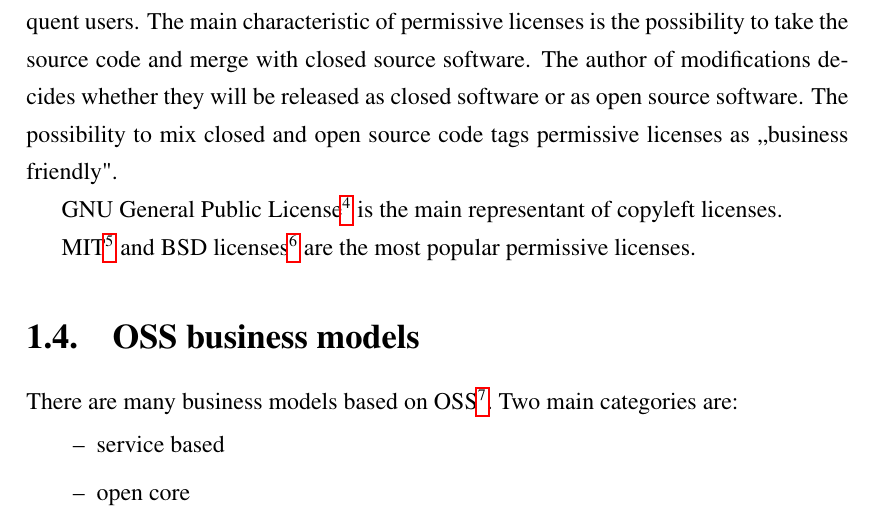
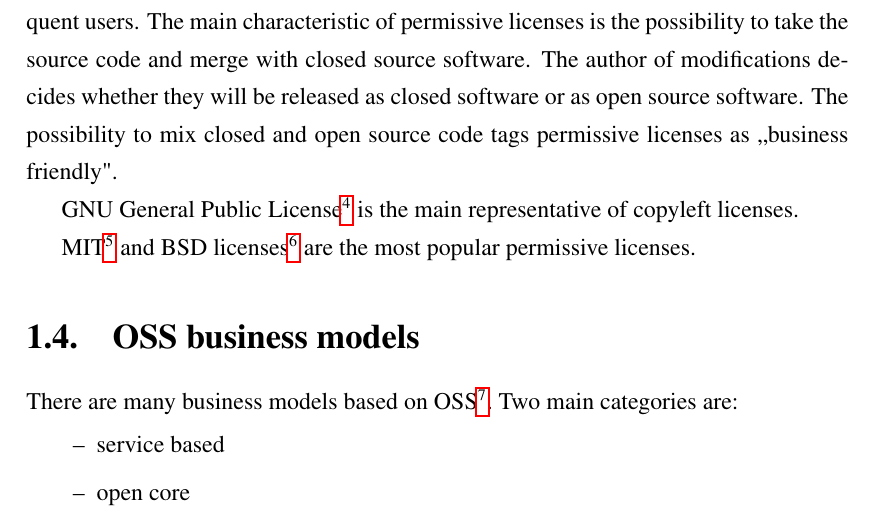
Before and after one commit to hernad/FIT_ENG, a LaTeX thesis (seminarski/OSS_BiH.tex): part of page 5 of 15, cut so that both start at the same text. The pictures show the PDF file seminarski/OSS_BiH.pdf that the author committed with the source.

Commit message:
0.9.6 seminar,
prezentacija update 1.0.0

```diff
--- a/seminarski/OSS_BiH.tex
+++ b/seminarski/OSS_BiH.tex
@@ -115,7 +115,7 @@ Copyleft licenses are focused on preserving freedom to study, modify and use sof
 
 Permissive licenses have minimal requirements on preserving openness to subsequent users. The main characteristic of permissive licenses is the possibility to take the source code and merge with closed source software. The author of modifications decides whether they will be released as closed software or as open source software. The possibility to mix closed and open source code tags permissive licenses as „business friendly".
 
-GNU General Public License\footnote{\url{http://www.gnu.org/copyleft/gpl.html}} is the main representant of copyleft licenses.
+GNU General Public License\footnote{\url{http://www.gnu.org/copyleft/gpl.html}} is the main representative of copyleft licenses.
 
 MIT\footnote{\url{http://www.opensource.org/licenses/mit-license.html}} and BSD licenses\footnote{\url{http://www.opensource.org/licenses/BSD-3-Clause/}} are the most popular permissive licenses.
 
```
Also changed, not shown: seminarski/OSS_BiH.pdf, seminarski/OSS_BiH_presentation.pdf, seminarski/OSS_BiH.tex (2 more changed lines), 2 other files.
